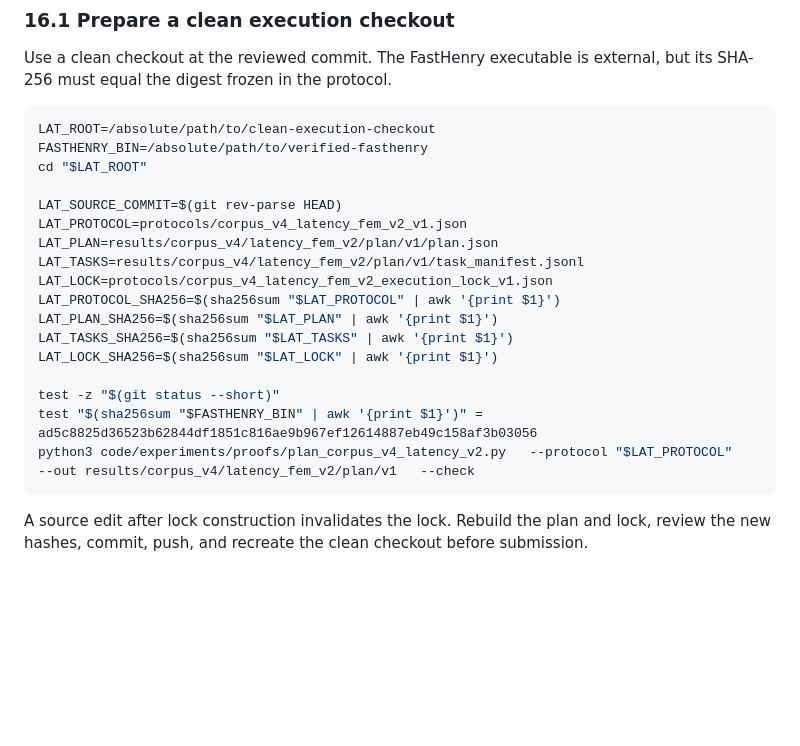
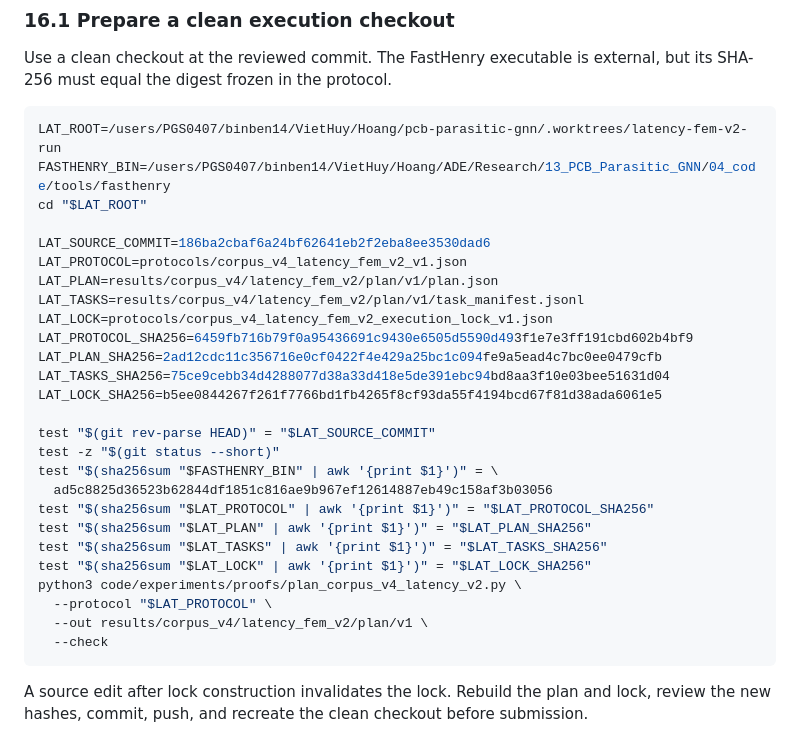
Before and after one commit to hoangduong6210/pcb-parasitic-gnn, a Markdown page: wiki/operations/SLURM-Submission-Playbook.md, the part around the change. Drawn GitHub-style; blank space fills up the shorter version.

Commit message:
Pin reproducible FEM-v2 latency execution checkout in study guide

````diff
--- a/wiki/operations/SLURM-Submission-Playbook.md
+++ b/wiki/operations/SLURM-Submission-Playbook.md
@@ -1184,23 +1184,32 @@ Use a clean checkout at the reviewed commit. The FastHenry executable is
 external, but its SHA-256 must equal the digest frozen in the protocol.
 
 ```bash
-LAT_ROOT=/absolute/path/to/clean-execution-checkout
-FASTHENRY_BIN=/absolute/path/to/verified-fasthenry
+LAT_ROOT=/users/PGS0407/binben14/VietHuy/Hoang/pcb-parasitic-gnn/.worktrees/latency-fem-v2-run
+FASTHENRY_BIN=/users/PGS0407/binben14/VietHuy/Hoang/ADE/Research/13_PCB_Parasitic_GNN/04_code/tools/fasthenry
 cd "$LAT_ROOT"
 
-LAT_SOURCE_COMMIT=$(git rev-parse HEAD)
+LAT_SOURCE_COMMIT=186ba2cbaf6a24bf62641eb2f2eba8ee3530dad6
 LAT_PROTOCOL=protocols/corpus_v4_latency_fem_v2_v1.json
 LAT_PLAN=results/corpus_v4/latency_fem_v2/plan/v1/plan.json
 LAT_TASKS=results/corpus_v4/latency_fem_v2/plan/v1/task_manifest.jsonl
 LAT_LOCK=protocols/corpus_v4_latency_fem_v2_execution_lock_v1.json
-LAT_PROTOCOL_SHA256=$(sha256sum "$LAT_PROTOCOL" | awk '{print $1}')
-LAT_PLAN_SHA256=$(sha256sum "$LAT_PLAN" | awk '{print $1}')
-LAT_TASKS_SHA256=$(sha256sum "$LAT_TASKS" | awk '{print $1}')
-LAT_LOCK_SHA256=$(sha256sum "$LAT_LOCK" | awk '{print $1}')
-
+LAT_PROTOCOL_SHA256=6459fb716b79f0a95436691c9430e6505d5590d493f1e7e3ff191cbd602b4bf9
+LAT_PLAN_SHA256=2ad12cdc11c356716e0cf0422f4e429a25bc1c094fe9a5ead4c7bc0ee0479cfb
+LAT_TASKS_SHA256=75ce9cebb34d4288077d38a33d418e5de391ebc94bd8aa3f10e03bee51631d04
+LAT_LOCK_SHA256=b5ee0844267f261f7766bd1fb4265f8cf93da55f4194bcd67f81d38ada6061e5
+
+test "$(git rev-parse HEAD)" = "$LAT_SOURCE_COMMIT"
 test -z "$(git status --short)"
-test "$(sha256sum "$FASTHENRY_BIN" | awk '{print $1}')" =   ad5c8825d36523b62844df1851c816ae9b967ef12614887eb49c158af3b03056
-python3 code/experiments/proofs/plan_corpus_v4_latency_v2.py   --protocol "$LAT_PROTOCOL"   --out results/corpus_v4/latency_fem_v2/plan/v1   --check
+test "$(sha256sum "$FASTHENRY_BIN" | awk '{print $1}')" = \
+  ad5c8825d36523b62844df1851c816ae9b967ef12614887eb49c158af3b03056
+test "$(sha256sum "$LAT_PROTOCOL" | awk '{print $1}')" = "$LAT_PROTOCOL_SHA256"
+test "$(sha256sum "$LAT_PLAN" | awk '{print $1}')" = "$LAT_PLAN_SHA256"
+test "$(sha256sum "$LAT_TASKS" | awk '{print $1}')" = "$LAT_TASKS_SHA256"
+test "$(sha256sum "$LAT_LOCK" | awk '{print $1}')" = "$LAT_LOCK_SHA256"
+python3 code/experiments/proofs/plan_corpus_v4_latency_v2.py \
+  --protocol "$LAT_PROTOCOL" \
+  --out results/corpus_v4/latency_fem_v2/plan/v1 \
+  --check
 ```
 
 A source edit after lock construction invalidates the lock. Rebuild the plan
````
Also changed, not shown: wiki/evidence/Evidence-Ledger.md (+1 -0 lines), 1 other file.
